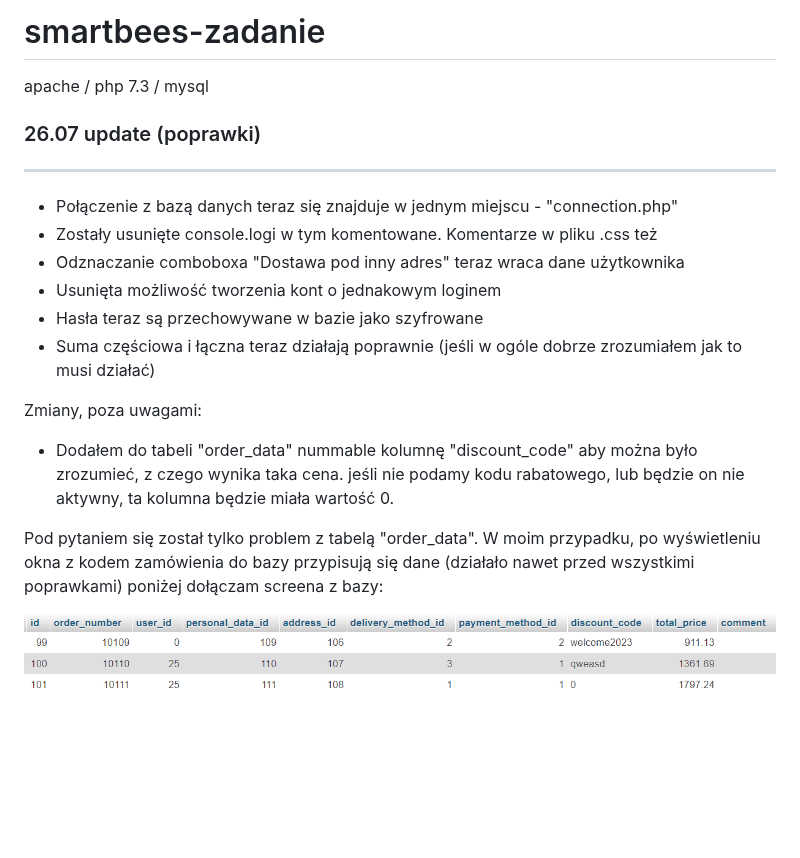
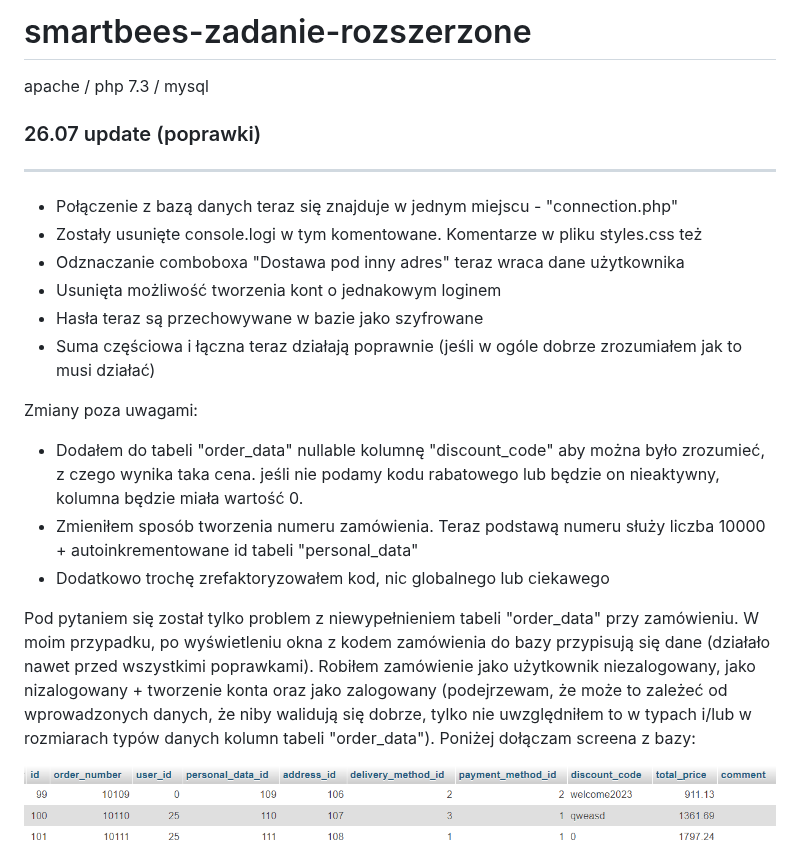
Before and after one commit to Vlad0372/PHPCodingAssignment, a Markdown page: README.md, the part around the change. Rendered like a GitHub page; blank space fills up the shorter version.

```diff
--- a/README.md
+++ b/README.md
@@ -1,22 +1,26 @@
-# smartbees-zadanie
+# smartbees-zadanie-rozszerzone
 apache / php 7.3 / mysql
 
 ### 26.07 update (poprawki)
 ---
 
 + Połączenie z bazą danych teraz się znajduje w jednym miejscu - "connection.php"
-+ Zostały usunięte console.logi w tym komentowane. Komentarze w pliku .css też
++ Zostały usunięte console.logi w tym komentowane. Komentarze w pliku styles.css też
 + Odznaczanie comboboxa "Dostawa pod inny adres" teraz wraca dane użytkownika
 + Usunięta możliwość tworzenia kont o jednakowym loginem
 + Hasła teraz są przechowywane w bazie jako szyfrowane
 + Suma częściowa i łączna teraz działają poprawnie (jeśli w ogóle dobrze zrozumiałem jak to musi działać)
 
-Zmiany, poza uwagami:
-+ Dodałem do tabeli "order_data" nummable kolumnę "discount_code" aby można było zrozumieć, z czego wynika taka cena.
-   jeśli nie podamy kodu rabatowego, lub będzie on nie aktywny, ta kolumna będzie miała wartość 0.
+Zmiany poza uwagami:
++ Dodałem do tabeli "order_data" nullable kolumnę "discount_code" aby można było zrozumieć, z czego wynika taka cena.
+   jeśli nie podamy kodu rabatowego lub będzie on nieaktywny, kolumna będzie miała wartość 0.
++ Zmieniłem sposób tworzenia numeru zamówienia. Teraz podstawą numeru służy liczba 10000 + autoinkrementowane id tabeli "personal_data"
++ Dodatkowo trochę zrefaktoryzowałem kod, nic globalnego lub ciekawego
 
- Pod pytaniem się został tylko problem z tabelą "order_data". W moim przypadku, po wyświetleniu okna z kodem zamówienia
- do bazy przypisują się dane (działało nawet przed wszystkimi poprawkami) poniżej dołączam screena z bazy:
+ Pod pytaniem się został tylko problem z niewypełnieniem tabeli "order_data" przy zamówieniu. W moim przypadku, po wyświetleniu okna z kodem zamówienia
+ do bazy przypisują się dane (działało nawet przed wszystkimi poprawkami). Robiłem zamówienie jako użytkownik niezalogowany, jako
+ nizalogowany + tworzenie konta oraz jako zalogowany (podejrzewam, że może to zależeć od wprowadzonych danych, że niby walidują się dobrze,
+ tylko nie uwzględniłem to w typach i/lub w rozmiarach typów danych kolumn tabeli "order_data"). Poniżej dołączam screena z bazy:
 
 
  ![order_data](/images/order_data.png)
```
